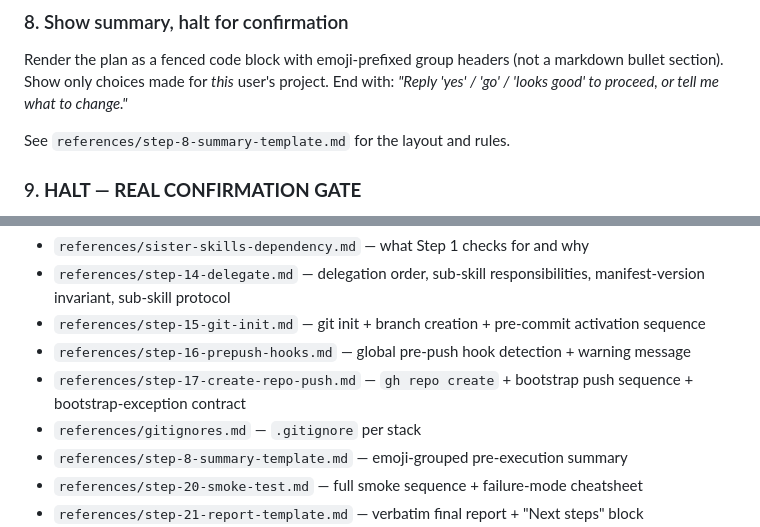
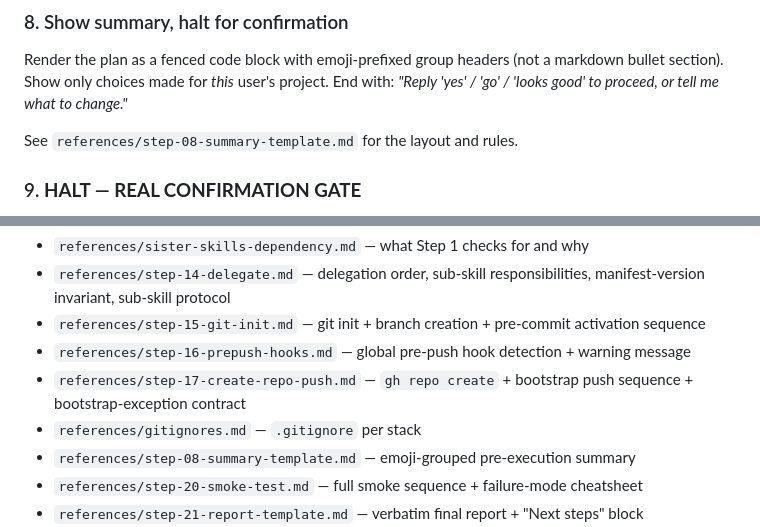
Before and after one commit to hellatan/claude-skills, a Markdown page: skills/project-scaffold/SKILL.md, 2 parts joined by grey strips. Drawn GitHub-style.

Commit message:
fix: zero-pad single-digit step number in reference filename
step-8-summary-template.md → step-08-summary-template.md so it sorts
before step-14-* through step-21-* in 'ls references/'. Without the
zero pad, lexicographic ordering puts '8' after '1' and '2', so
step-8 ends up last in the listing despite being the lowest numbered.

Only one file needed padding (step-8 was the only single-digit step
with a reference file). Inline pointers updated to match.

Co-Authored-By: Claude Opus 4.7 (1M context) <noreply@anthropic.com>

```diff
--- a/skills/project-scaffold/SKILL.md
+++ b/skills/project-scaffold/SKILL.md
@@ -156,7 +156,7 @@ If the user picked private and is on free tier, **warn now, not later**:
 
 Render the plan as a fenced code block with emoji-prefixed group headers (not a markdown bullet section). Show only choices made for *this* user's project. End with: *"Reply 'yes' / 'go' / 'looks good' to proceed, or tell me what to change."*
 
-See `references/step-8-summary-template.md` for the layout and rules.
+See `references/step-08-summary-template.md` for the layout and rules.
 
 ### 9. **HALT — REAL CONFIRMATION GATE**
 
@@ -303,7 +303,7 @@ This is what the scaffold enables out of the box:
 - `references/step-16-prepush-hooks.md` — global pre-push hook detection + warning message
 - `references/step-17-create-repo-push.md` — `gh repo create` + bootstrap push sequence + bootstrap-exception contract
 - `references/gitignores.md` — `.gitignore` per stack
-- `references/step-8-summary-template.md` — emoji-grouped pre-execution summary
+- `references/step-08-summary-template.md` — emoji-grouped pre-execution summary
 - `references/step-20-smoke-test.md` — full smoke sequence + failure-mode cheatsheet
 - `references/step-21-report-template.md` — verbatim final report + "Next steps" block
 - `references/configs/` — per-stack bootstrap config templates
```
Also changed, not shown: 2 other files.
